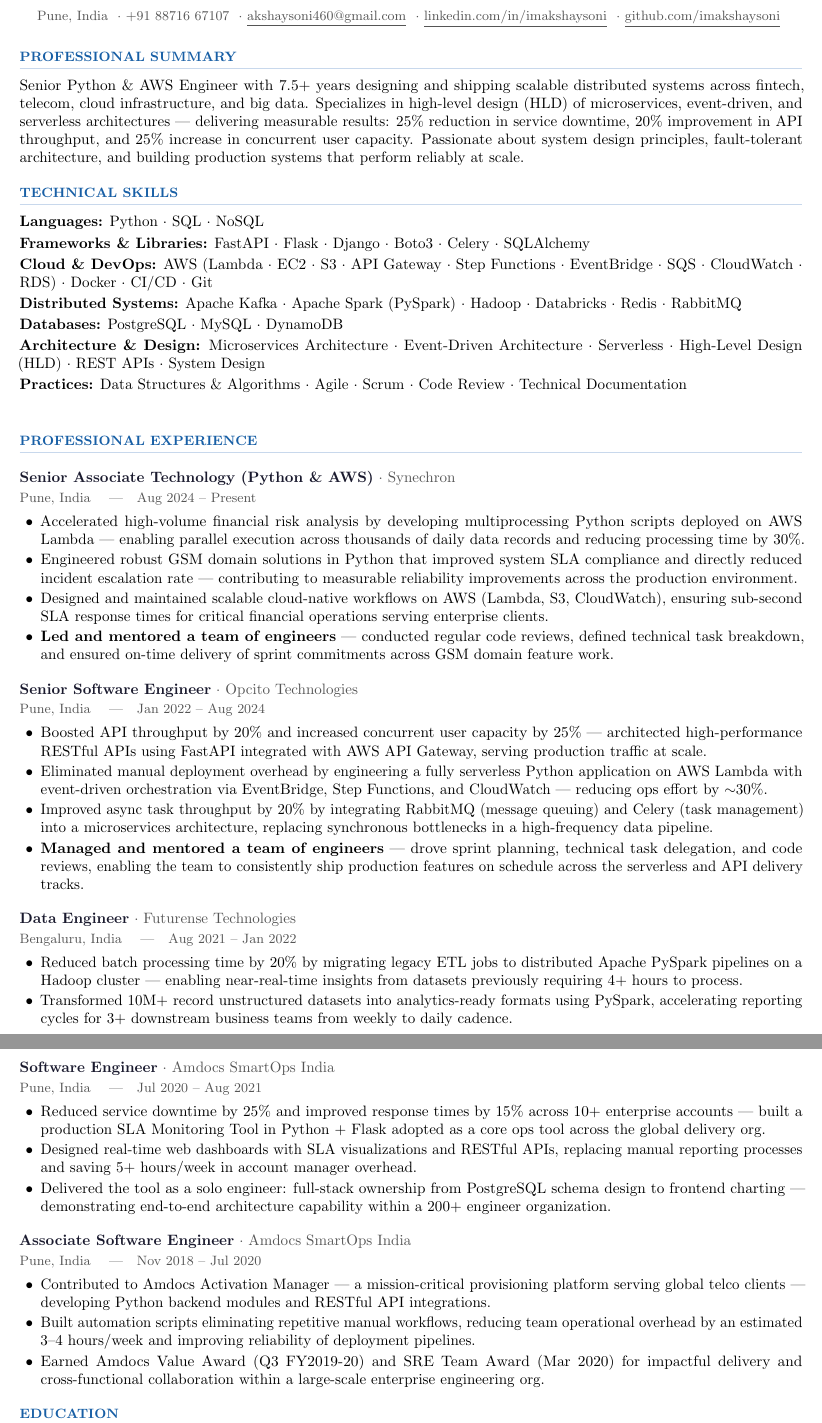
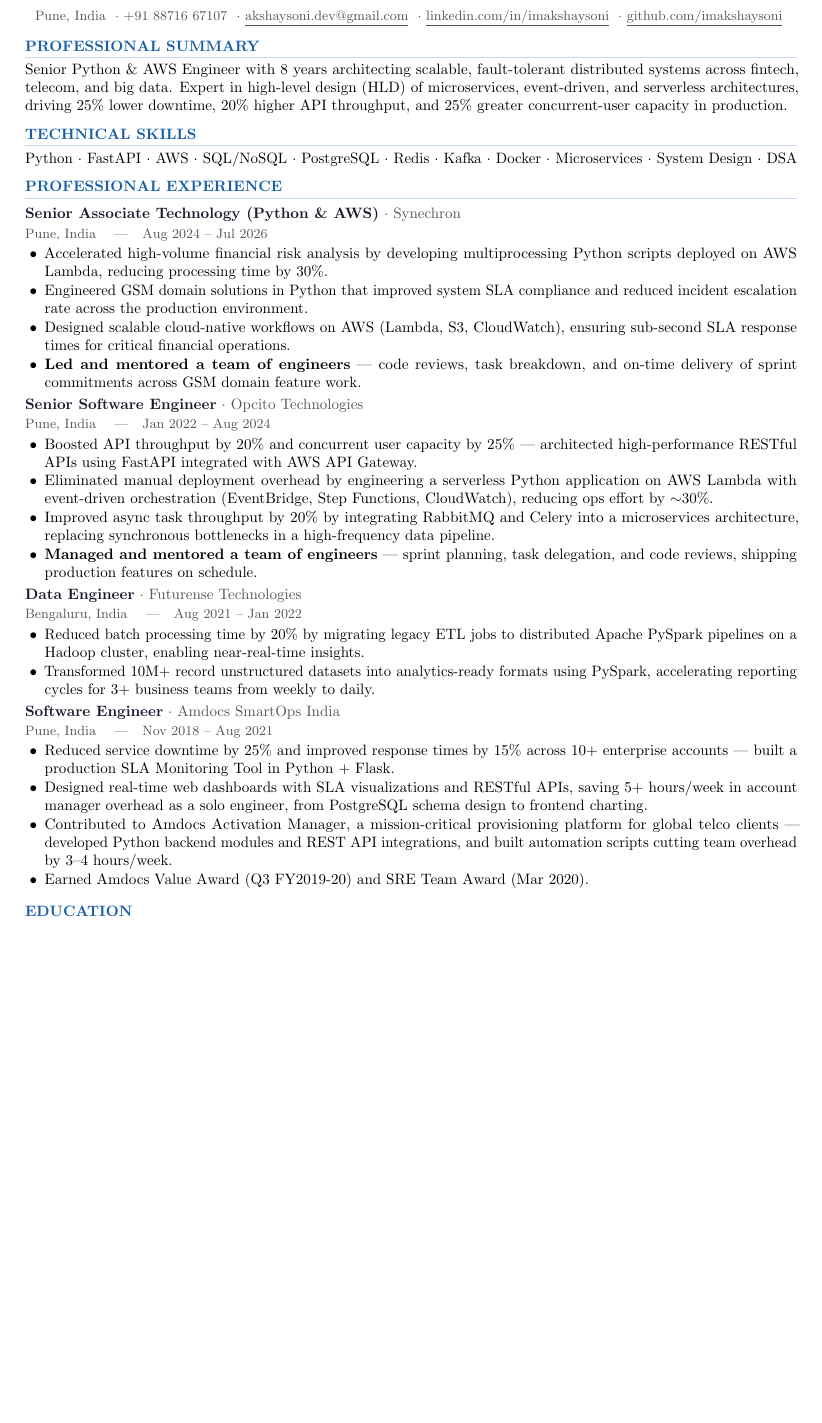
Before and after one commit to imakshaysoni/resume, a LaTeX CV (Akshay-Soni-Resume.tex): two parts of pages 1 and 2 of 2 before the commit and part of the page after it, the two joined at a grey line, cut so that both start at the same text, the shorter picture padded with empty space. Compiled offline with pdfLaTeX.

Commit message:
Make it one pager and improvised skills section

```diff
--- a/Akshay-Soni-Resume.tex
+++ b/Akshay-Soni-Resume.tex
@@ -1,12 +1,12 @@
 %% Akshay Soni — Resume
 %% Compile with: pdflatex Akshay_Soni_Resume.tex
 
-\documentclass[10.5pt, letterpaper]{article}
+\documentclass[10pt, letterpaper]{article}
 
 % ── Packages ────────────────────────────────────────────────
 \usepackage[
-  top=0.55in, bottom=0.55in,
-  left=0.65in, right=0.65in
+  top=0.45in, bottom=0.45in,
+  left=0.7in, right=0.7in
 ]{geometry}
 \usepackage{fontenc}
 \usepackage{inputenc}
@@ -58,11 +58,11 @@
 
 % Job header: Title · Company | Location | Dates
 \newcommand{\jobheader}[4]{%
-  \vspace{5pt}%
+  \vspace{2pt}%
   {\color{darktext}\textbf{#1}}%
   {\color{graytext}\ $\cdot$\ #2}\\[1pt]%
   {\small\color{graytext}#3 \quad|\quad #4}%
-  \vspace{2pt}%
+  \vspace{1pt}%
 }
 
 % Bold prefix inside a bullet
@@ -86,13 +86,13 @@
     Senior Python \& AWS Engineer
     \ $\cdot$\
     Distributed Systems \& Serverless Architectures
-  }\\[5pt]
+  }\\[4pt]
   {\small\color{graytext}
     Pune, India
     \ $\cdot$\
     +91 88716 67107
     \ $\cdot$\
-    \href{mailto:akshaysoni460@gmail.com}{\underline{akshaysoni460@gmail.com}}
+    \href{mailto:akshaysoni460@gmail.com}{\underline{akshaysoni.dev@gmail.com}}
     \ $\cdot$\
     \href{https://linkedin.com/in/imakshaysoni}{\underline{linkedin.com/in/imakshaysoni}}
     \ $\cdot$\
@@ -105,105 +105,67 @@
 % ── Professional Summary ────────────────────────────────────
 \section{Professional Summary}
 
-Senior Python \& AWS Engineer with 7.5+ years designing and shipping scalable distributed
-systems across fintech, telecom, cloud infrastructure, and big data. Specializes in
-high-level design (HLD) of microservices, event-driven, and serverless architectures ---
-delivering measurable results: 25\% reduction in service downtime, 20\% improvement in
-API throughput, and 25\% increase in concurrent user capacity. Passionate about system
-design principles, fault-tolerant architecture, and building production systems that
-perform reliably at scale.
+Senior Python \& AWS Engineer with 8 years architecting scalable, fault-tolerant distributed systems across fintech, telecom, and big data. Expert in high-level design (HLD) of microservices, event-driven, and serverless architectures, driving 25\% lower downtime, 20\% higher API throughput, and 25\% greater concurrent-user capacity in production.
 
+\vspace{2pt}
 % ── Technical Skills ────────────────────────────────────────
 \section{Technical Skills}
 
-\skillrow{Languages}{Python $\cdot$ SQL $\cdot$ NoSQL}
-\skillrow{Frameworks \& Libraries}{FastAPI $\cdot$ Flask $\cdot$ Django $\cdot$ Boto3 $\cdot$ Celery $\cdot$ SQLAlchemy}
-\skillrow{Cloud \& DevOps}{AWS (Lambda $\cdot$ EC2 $\cdot$ S3 $\cdot$ API Gateway $\cdot$ Step Functions $\cdot$ EventBridge $\cdot$ SQS $\cdot$ CloudWatch $\cdot$ RDS) $\cdot$ Docker $\cdot$ CI/CD $\cdot$ Git}
-\skillrow{Distributed Systems}{Apache Kafka $\cdot$ Apache Spark (PySpark) $\cdot$ Hadoop $\cdot$ Databricks $\cdot$ Redis $\cdot$ RabbitMQ}
-\skillrow{Databases}{PostgreSQL $\cdot$ MySQL $\cdot$ DynamoDB}
-\skillrow{Architecture \& Design}{Microservices Architecture $\cdot$ Event-Driven Architecture $\cdot$ Serverless $\cdot$ High-Level Design (HLD) $\cdot$ REST APIs $\cdot$ System Design}
-\skillrow{Practices}{Data Structures \& Algorithms $\cdot$ Agile $\cdot$ Scrum $\cdot$ Code Review $\cdot$ Technical Documentation}
+Python $\cdot$ FastAPI $\cdot$ AWS $\cdot$ SQL/NoSQL $\cdot$ PostgreSQL $\cdot$ Redis $\cdot$ Kafka $\cdot$ Docker $\cdot$ Microservices $\cdot$ System Design $\cdot$ DSA
 
+\vspace{2pt}
 % ── Professional Experience ──────────────────────────────────
 \section{Professional Experience}
 
 % Synechron
-\jobheader{Senior Associate Technology (Python \& AWS)}{Synechron}{Pune, India}{Aug 2024 -- Present}
+\jobheader{Senior Associate Technology (Python \& AWS)}{Synechron}{Pune, India}{Aug 2024 -- Jul 2026}
 \begin{itemize}
   \item Accelerated high-volume financial risk analysis by developing multiprocessing Python
-        scripts deployed on AWS Lambda --- enabling parallel execution across thousands of
-        daily data records and reducing processing time by 30\%.
-  \item Engineered robust GSM domain solutions in Python that improved system SLA compliance
-        and directly reduced incident escalation rate --- contributing to measurable
-        reliability improvements across the production environment.
-  \item Designed and maintained scalable cloud-native workflows on AWS (Lambda, S3,
-        CloudWatch), ensuring sub-second SLA response times for critical financial
-        operations serving enterprise clients.
-  \bitem{Led and mentored a team of engineers}{\ --- conducted regular code reviews,
-        defined technical task breakdown, and ensured on-time delivery of sprint
-        commitments across GSM domain feature work.}
+        scripts deployed on AWS Lambda, reducing processing time by 30\%.
+  \item Engineered GSM domain solutions in Python that improved system SLA compliance and
+        reduced incident escalation rate across the production environment.
+  \item Designed scalable cloud-native workflows on AWS (Lambda, S3, CloudWatch), ensuring
+        sub-second SLA response times for critical financial operations.
+  \bitem{Led and mentored a team of engineers}{\ --- code reviews, task breakdown, and
+        on-time delivery of sprint commitments across GSM domain feature work.}
 \end{itemize}
-
-\vspace{4pt}
 
 % Opcito
 \jobheader{Senior Software Engineer}{Opcito Technologies}{Pune, India}{Jan 2022 -- Aug 2024}
 \begin{itemize}
-  \item Boosted API throughput by 20\% and increased concurrent user capacity by 25\% ---
-        architected high-performance RESTful APIs using FastAPI integrated with AWS API
-        Gateway, serving production traffic at scale.
-  \item Eliminated manual deployment overhead by engineering a fully serverless Python
-        application on AWS Lambda with event-driven orchestration via EventBridge, Step
-        Functions, and CloudWatch --- reducing ops effort by $\sim$30\%.
-  \item Improved async task throughput by 20\% by integrating RabbitMQ (message queuing)
-        and Celery (task management) into a microservices architecture, replacing
-        synchronous bottlenecks in a high-frequency data pipeline.
-  \bitem{Managed and mentored a team of engineers}{\ --- drove sprint planning,
-        technical task delegation, and code reviews, enabling the team to consistently
-        ship production features on schedule across the serverless and API delivery tracks.}
+  \item Boosted API throughput by 20\% and concurrent user capacity by 25\% --- architected
+        high-performance RESTful APIs using FastAPI integrated with AWS API Gateway.
+  \item Eliminated manual deployment overhead by engineering a serverless Python application
+        on AWS Lambda with event-driven orchestration (EventBridge, Step Functions,
+        CloudWatch), reducing ops effort by $\sim$30\%.
+  \item Improved async task throughput by 20\% by integrating RabbitMQ and Celery into a
+        microservices architecture, replacing synchronous bottlenecks in a high-frequency
+        data pipeline.
+  \bitem{Managed and mentored a team of engineers}{\ --- sprint planning, task delegation,
+        and code reviews, shipping production features on schedule.}
 \end{itemize}
-
-\vspace{4pt}
 
 % Futurense
 \jobheader{Data Engineer}{Futurense Technologies}{Bengaluru, India}{Aug 2021 -- Jan 2022}
 \begin{itemize}
   \item Reduced batch processing time by 20\% by migrating legacy ETL jobs to distributed
-        Apache PySpark pipelines on a Hadoop cluster --- enabling near-real-time insights
-        from datasets previously requiring 4+ hours to process.
+        Apache PySpark pipelines on a Hadoop cluster, enabling near-real-time insights.
   \item Transformed 10M+ record unstructured datasets into analytics-ready formats using
-        PySpark, accelerating reporting cycles for 3+ downstream business teams from
-        weekly to daily cadence.
+        PySpark, accelerating reporting cycles for 3+ business teams from weekly to daily.
+\end{itemize}
+
+% Amdocs
+\jobheader{Software Engineer}{Amdocs SmartOps India}{Pune, India}{Nov 2018 -- Aug 2021}
+\begin{itemize}
+  \item Reduced service downtime by 25\% and improved response times by 15\% across 10+
+        enterprise accounts --- built a production SLA Monitoring Tool in Python + Flask.
+  \item Designed real-time web dashboards with SLA visualizations and RESTful APIs, saving
+        5+ hours/week in account manager overhead as a solo engineer, from PostgreSQL
+        schema design to frontend charting.
+  \item Contributed to Amdocs Activation Manager, a mission-critical provisioning platform
+        for global telco clients --- developed Python backend modules and REST API
+        integrations, and built automation scripts cutting team overhead by 3--4 hours/week.
+  \item Earned Amdocs Value Award (Q3 FY2019-20) and SRE Team Award (Mar 2020).
 \end{itemize}
 
 \vspace{4pt}
-
-% Amdocs SE
-\jobheader{Software Engineer}{Amdocs SmartOps India}{Pune, India}{Jul 2020 -- Aug 2021}
-\begin{itemize}
-  \item Reduced service downtime by 25\% and improved response times by 15\% across 10+
-        enterprise accounts --- built a production SLA Monitoring Tool in Python + Flask
-        adopted as a core ops tool across the global delivery org.
-  \item Designed real-time web dashboards with SLA visualizations and RESTful APIs,
-        replacing manual reporting processes and saving 5+ hours/week in account
-        manager overhead.
-  \item Delivered the tool as a solo engineer: full-stack ownership from PostgreSQL schema
-        design to frontend charting --- demonstrating end-to-end architecture capability
-        within a 200+ engineer organization.
-\end{itemize}
-
-\vspace{4pt}
-
-% Amdocs ASE
-\jobheader{Associate Software Engineer}{Amdocs SmartOps India}{Pune, India}{Nov 2018 -- Jul 2020}
-\begin{itemize}
-  \item Contributed to Amdocs Activation Manager --- a mission-critical provisioning
-        platform serving global telco clients --- developing Python backend modules and
-        RESTful API integrations.
-  \item Built automation scripts eliminating repetitive manual workflows, reducing team
-        operational overhead by an estimated 3--4 hours/week and improving reliability
-        of deployment pipelines.
-  \item Earned Amdocs Value Award (Q3 FY2019-20) and SRE Team Award (Mar 2020) for
-        impactful delivery and cross-functional collaboration within a large-scale
-        enterprise engineering org.
-\end{itemize}
```
Also changed, not shown: Akshay-Soni-Resume.tex (19 more changed lines).
